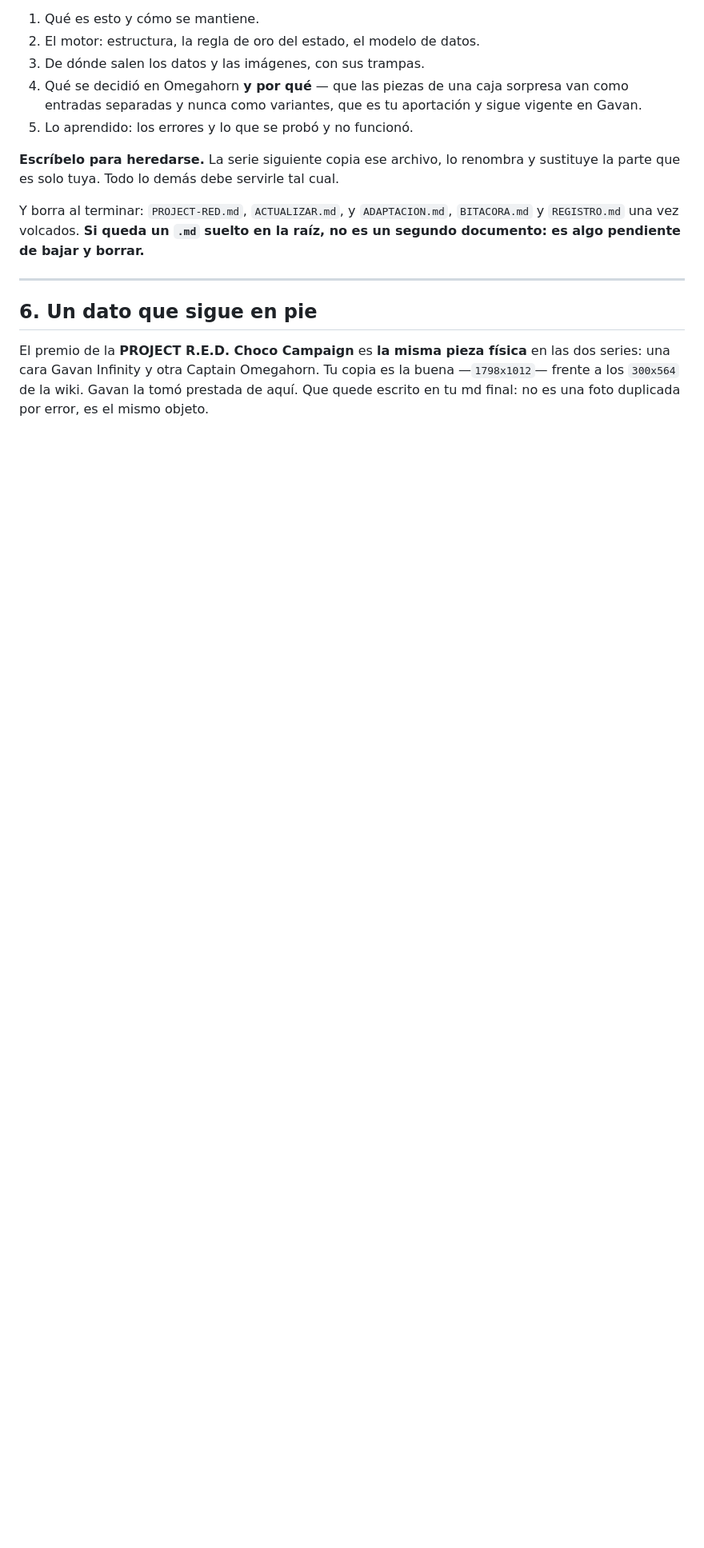
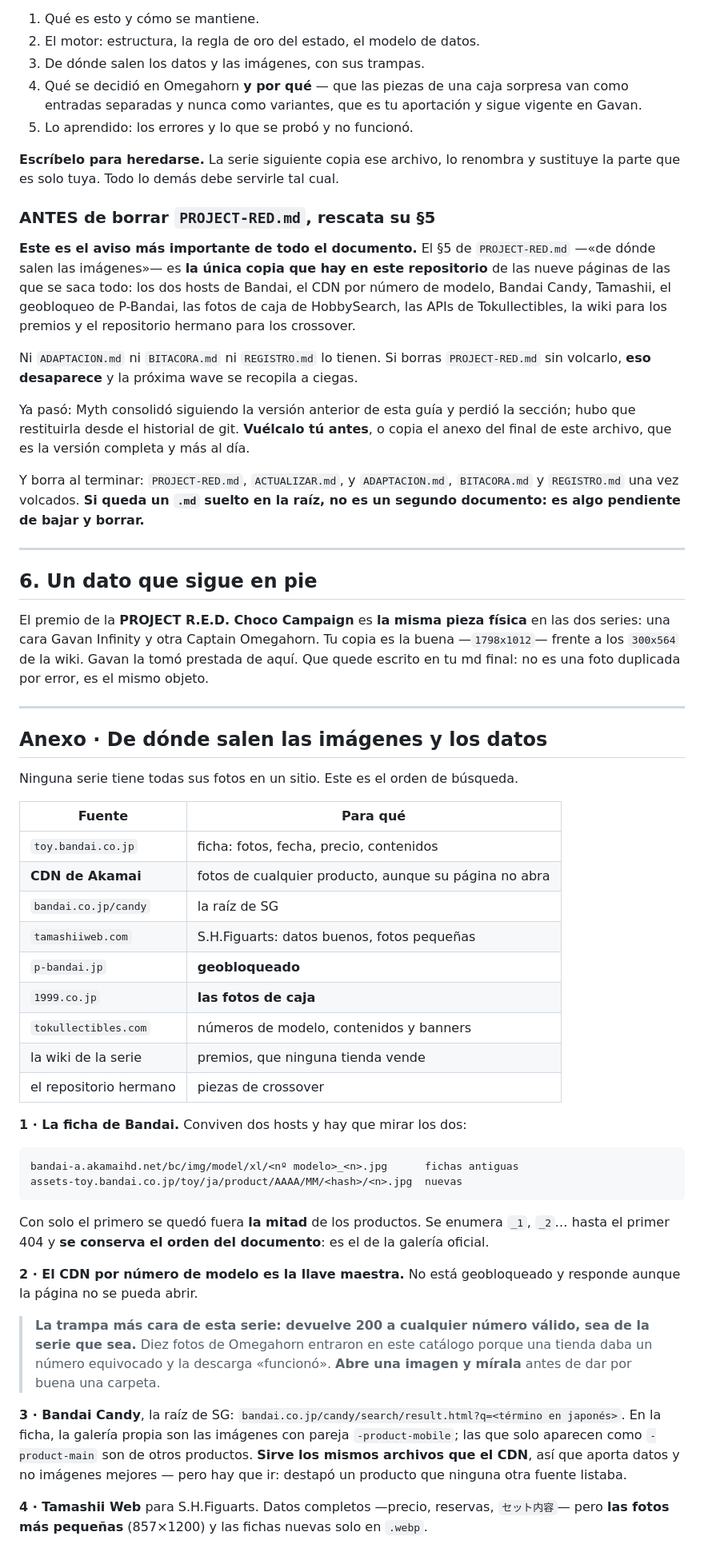
Before and after one commit to leonato312/Project-Red_Omegahorn_Checklist, a Markdown page: ACTUALIZAR.md, the part around one of its changes. Shown at 80% size. GitHub-like rendering; blank space fills up the shorter version.

````diff
--- a/ACTUALIZAR.md
+++ b/ACTUALIZAR.md
@@ -136,6 +136,24 @@ actualización, mejora o investigación. Lo que debe llevar dentro:
 **Escríbelo para heredarse.** La serie siguiente copia ese archivo, lo renombra
 y sustituye la parte que es solo tuya. Todo lo demás debe servirle tal cual.
 
+### ANTES de borrar `PROJECT-RED.md`, rescata su §5
+
+**Este es el aviso más importante de todo el documento.** El §5 de
+`PROJECT-RED.md` —«de dónde salen las imágenes»— es **la única copia que hay en
+este repositorio** de las nueve páginas de las que se saca todo: los dos hosts de
+Bandai, el CDN por número de modelo, Bandai Candy, Tamashii, el geobloqueo de
+P-Bandai, las fotos de caja de HobbySearch, las APIs de Tokullectibles, la wiki
+para los premios y el repositorio hermano para los crossover.
+
+Ni `ADAPTACION.md` ni `BITACORA.md` ni `REGISTRO.md` lo tienen. Si borras
+`PROJECT-RED.md` sin volcarlo, **eso desaparece** y la próxima wave se recopila a
+ciegas.
+
+Ya pasó: Myth consolidó siguiendo la versión anterior de esta guía y perdió la
+sección; hubo que restituirla desde el historial de git. **Vuélcalo tú antes**, o
+copia el anexo del final de este archivo, que es la versión completa y más al
+día.
+
 Y borra al terminar: `PROJECT-RED.md`, `ACTUALIZAR.md`, y `ADAPTACION.md`,
 `BITACORA.md` y `REGISTRO.md` una vez volcados. **Si queda un `.md` suelto en la
 raíz, no es un segundo documento: es algo pendiente de bajar y borrar.**
@@ -149,3 +167,52 @@ en las dos series: una cara Gavan Infinity y otra Captain Omegahorn. Tu copia es
 la buena —`1798x1012`— frente a los `300x564` de la wiki. Gavan la tomó prestada
 de aquí. Que quede escrito en tu md final: no es una foto duplicada por error,
 es el mismo objeto.
+
+---
+
+## Anexo · De dónde salen las imágenes y los datos
+
+Ninguna serie tiene todas sus fotos en un sitio. Este es el orden de búsqueda.
+
+| Fuente | Para qué |
+|---|---|
+| `toy.bandai.co.jp` | ficha: fotos, fecha, precio, contenidos |
+| **CDN de Akamai** | fotos de cualquier producto, aunque su página no abra |
+| `bandai.co.jp/candy` | la raíz de SG |
+| `tamashiiweb.com` | S.H.Figuarts: datos buenos, fotos pequeñas |
+| `p-bandai.jp` | **geobloqueado** |
+| `1999.co.jp` | **las fotos de caja** |
+| `tokullectibles.com` | números de modelo, contenidos y banners |
+| la wiki de la serie | premios, que ninguna tienda vende |
+| el repositorio hermano | piezas de crossover |
+
+**1 · La ficha de Bandai.** Conviven dos hosts y hay que mirar los dos:
+
+```
+bandai-a.akamaihd.net/bc/img/model/xl/<nº modelo>_<n>.jpg      fichas antiguas
+assets-toy.bandai.co.jp/toy/ja/product/AAAA/MM/<hash>/<n>.jpg  nuevas
+```
+
+Con solo el primero se quedó fuera **la mitad** de los productos. Se enumera
+`_1`, `_2`… hasta el primer 404 y **se conserva el orden del documento**: es el
+de la galería oficial.
+
+**2 · El CDN por número de modelo es la llave maestra.** No está geobloqueado y
+responde aunque la página no se pueda abrir.
+
+> **La trampa más cara de esta serie: devuelve 200 a cualquier número válido,
+> sea de la serie que sea.** Diez fotos de Omegahorn entraron en este catálogo
+> porque una tienda daba un número equivocado y la descarga «funcionó». **Abre
+> una imagen y mírala** antes de dar por buena una carpeta.
+
+**3 · Bandai Candy**, la raíz de SG:
+`bandai.co.jp/candy/search/result.html?q=<término en japonés>`. En la ficha, la
+galería propia son las imágenes con pareja `-product-mobile`; las que solo
+aparecen como `-product-main` son de otros productos. **Sirve los mismos
+archivos que el CDN**, así que aporta datos y no imágenes mejores — pero hay que
+ir: destapó un producto que ninguna otra fuente listaba.
+
+**4 · Tamashii Web** para S.H.Figuarts. Datos completos —precio, reservas,
+`セット内容`— pero **las fotos más pequeñas** (857×1200) y las fichas nuevas solo
+en `.webp`.
+
````
Also changed, not shown: other parts of ACTUALIZAR.md (+53 -0 lines).
